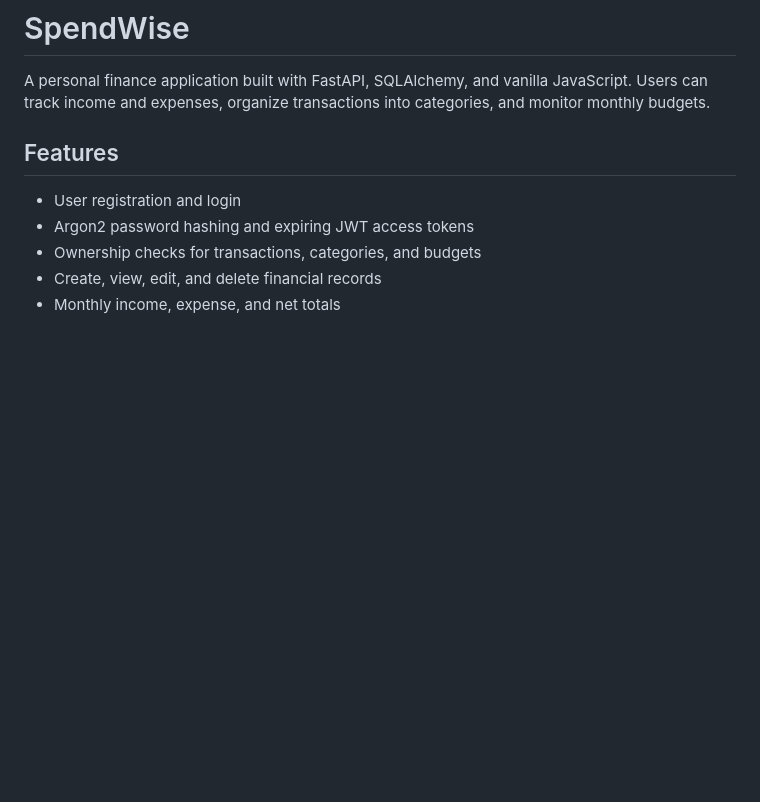
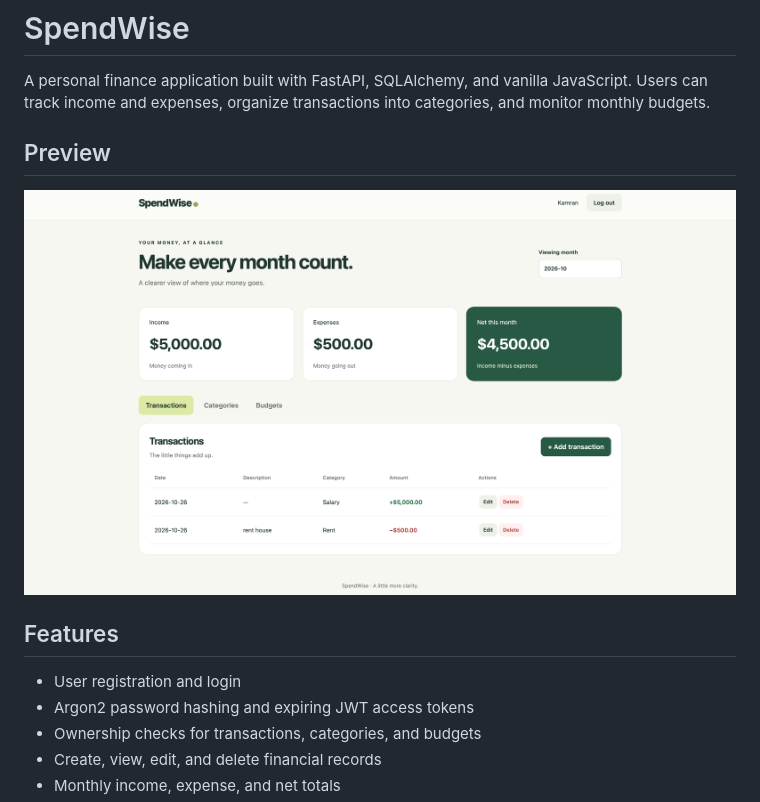
Before and after one commit to camaliyev/spendwise, a Markdown page: README.md, the part around the change. GitHub-like rendering; pictures changed too: screenshots/dashboard.png (added); blank space fills up the shorter version.

Commit message:
Add dashboard screenshot to README

```diff
--- a/README.md
+++ b/README.md
@@ -1,6 +1,10 @@
 # SpendWise
 
 A personal finance application built with FastAPI, SQLAlchemy, and vanilla JavaScript. Users can track income and expenses, organize transactions into categories, and monitor monthly budgets.
+
+## Preview
+
+![SpendWise dashboard](screenshots/dashboard.png)
 
 ## Features
 
```
